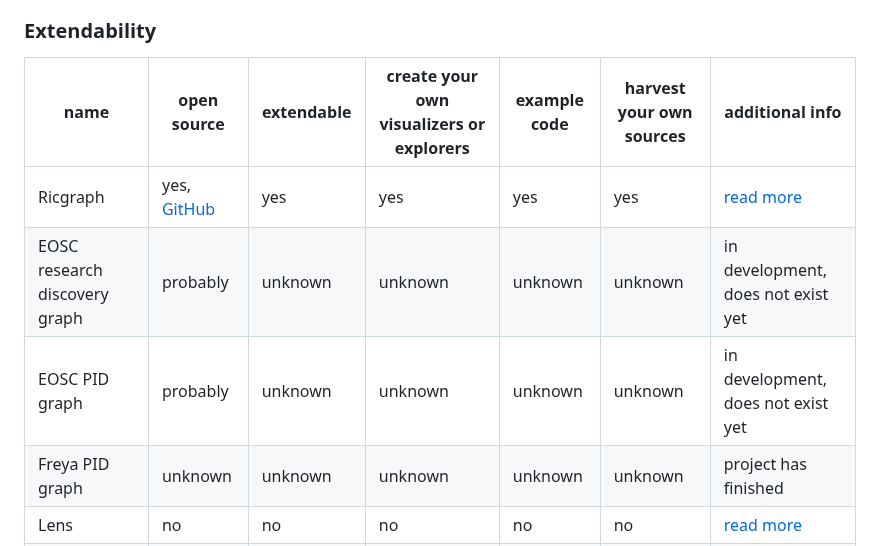
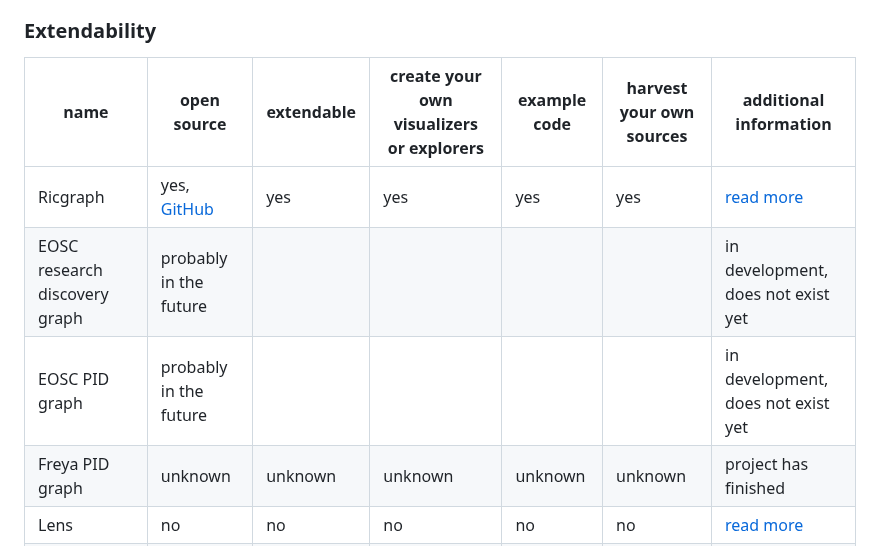
Before and after one commit to UtrechtUniversity/ricgraph, a Markdown page: docs/ricgraph_comparison.md, the part around the change. GitHub-like rendering.

Commit message:
Extended documentation to include a comparison of Ricgraph to other systems

```diff
--- a/docs/ricgraph_comparison.md
+++ b/docs/ricgraph_comparison.md
@@ -46,11 +46,11 @@ or for anyone.
 
 ### Extendability
 
-| name                          | open source                                                     | extendable   | create your own visualizers or explorers | example code | harvest your own sources | additional info                                                                  |
+| name                          | open source                                                     | extendable   | create your own visualizers or explorers | example code | harvest your own sources | additional information                                                           |
 |-------------------------------|-----------------------------------------------------------------|--------------|------------------------------------------|--------------|--------------------------|----------------------------------------------------------------------------------|
 | Ricgraph                      | yes, [GitHub](https://github.com/UtrechtUniversity/ricgraph)    | yes          | yes                                      | yes          | yes                      | [read more](https://github.com/UtrechtUniversity/ricgraph/blob/master/README.md) |
-| EOSC research discovery graph | probably                                                        | unknown      | unknown                                  | unknown      | unknown                  | in development, does not exist yet                                               |
-| EOSC PID graph                | probably                                                        | unknown      | unknown                                  | unknown      | unknown                  | in development, does not exist yet                                               |
+| EOSC research discovery graph | probably in the future                                          |              |                                          |              |                          | in development, does not exist yet                                               |
+| EOSC PID graph                | probably in the future                                          |              |                                          |              |                          | in development, does not exist yet                                               |
 | Freya PID graph               | unknown                                                         | unknown      | unknown                                  | unknown      | unknown                  | project has finished                                                             |
 | Lens                          | no                                                              | no           | no                                       | no           | no                       | [read more](https://about.lens.org)                                              |
 | OpenAire graph                | unknown                                                         | unknown      | probably not                             | probably not | no                       | [read more](https://graph.openaire.eu/about)                                     |
```
